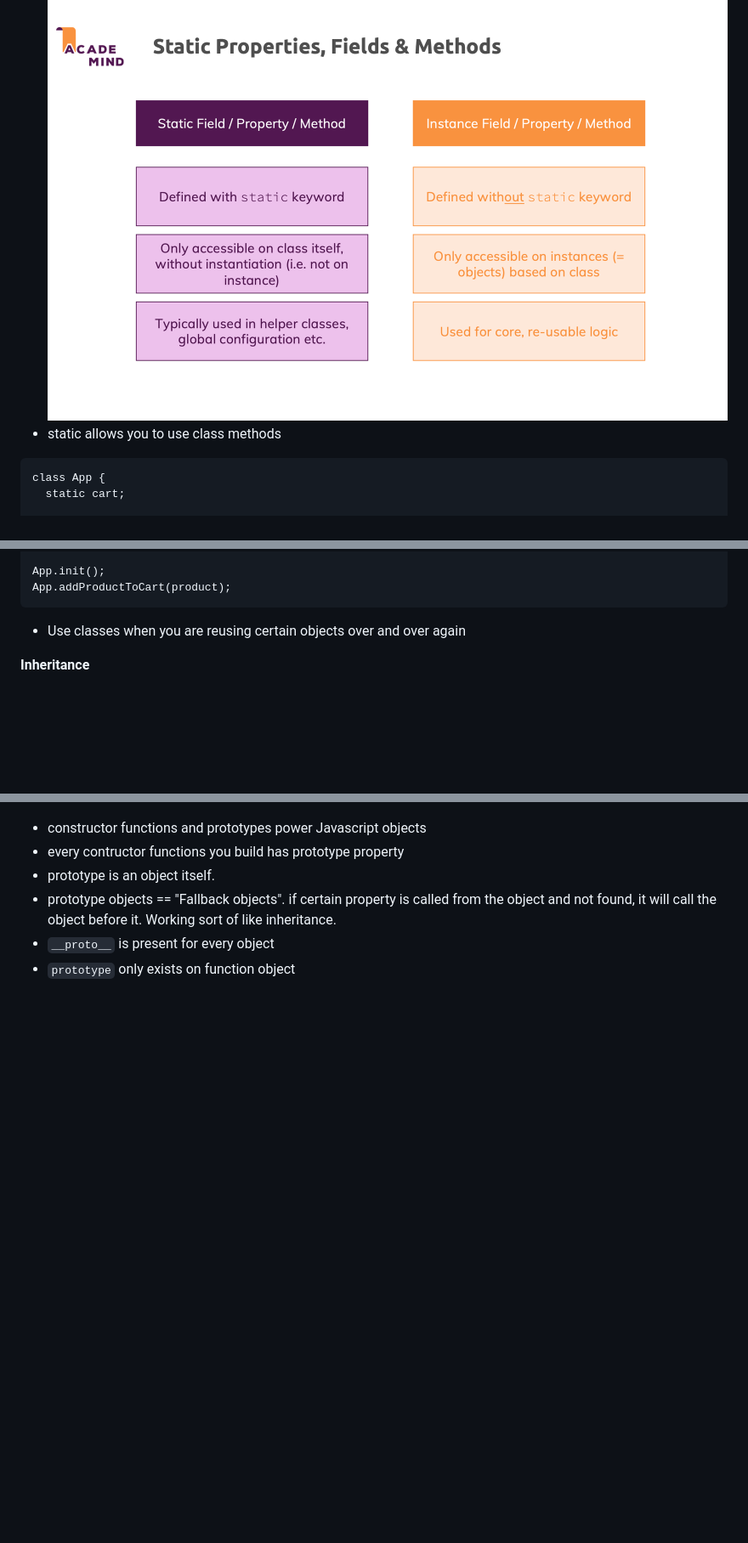
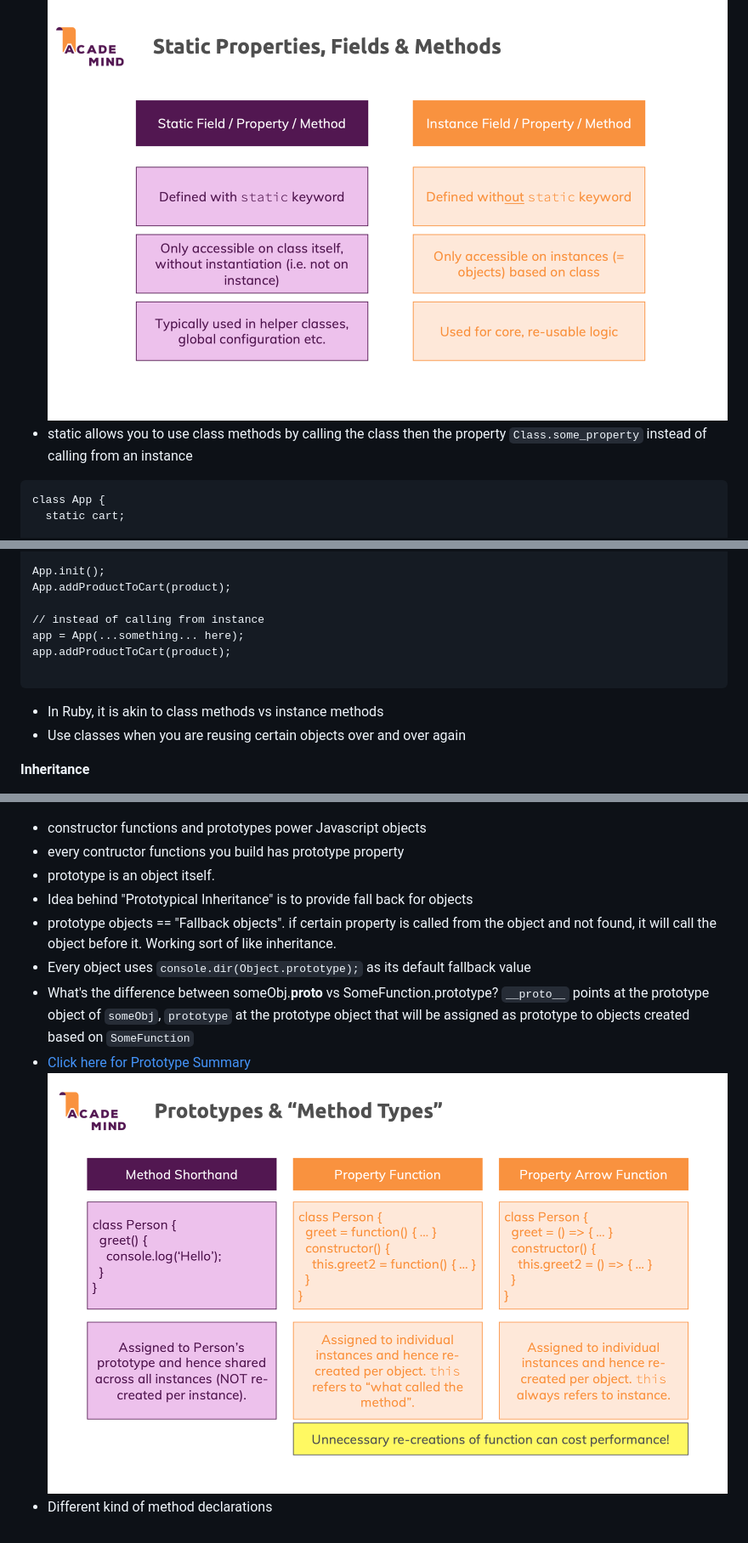
Before and after one commit to chickensmitten/js-basics, a Markdown page: readme.md, 3 parts joined by grey strips. Shown: that part at 85% size. Rendered like a GitHub page; pictures changed too: public/different-kinds-of-method-declarations.png (added); blank space fills up the shorter version.

````diff
--- a/readme.md
+++ b/readme.md
@@ -259,7 +259,7 @@ const product1 = New Product(... put values here...);
 
 **About Static**
 - class static method ![static](/public/static-methods-properties.png)
-- static allows you to use class methods
+- static allows you to use class methods by calling the class then the property `Class.some_property` instead of calling from an instance
 ```
 class App {
   static cart;
@@ -277,7 +277,13 @@ class App {
 
 App.init();
 App.addProductToCart(product);
+
+// instead of calling from instance
+app = App(...something... here);
+app.addProductToCart(product);
+
 ```
+- In Ruby, it is akin to class methods vs instance methods
 - Use classes when you are reusing certain objects over and over again
 
 
@@ -349,6 +356,11 @@ Object.defineProperty(p, "name", {
 - constructor functions and prototypes power Javascript objects
 - every contructor functions you build has prototype property
 - prototype is an object itself.
+- Idea behind "Prototypical Inheritance" is to provide fall back for objects
 - prototype objects == "Fallback objects". if certain property is called from the object and not found, it will call the object before it. Working sort of like inheritance.
-- `__proto__` is present for every object
-- `prototype` only exists on function object
+- Every object uses `console.dir(Object.prototype);` as its default fallback value
+- What's the difference between someObj.__proto__ vs SomeFunction.prototype?
+`__proto__` points at the prototype object of `someObj`, `prototype` at the prototype object that will be assigned as prototype to objects created based on `SomeFunction`
+- [Click here for Prototype Summary](/documentation/11_prototype-summary.md)
+![Different kinds of method declarations](/public/different-kinds-of-method-declarations.png)
+- Different kind of method declarations
````
Also changed, not shown: other parts of readme.md (+1 -0 lines), documentation/11_prototype-summary.md (added, +24 -0 lines), 1 other file.
